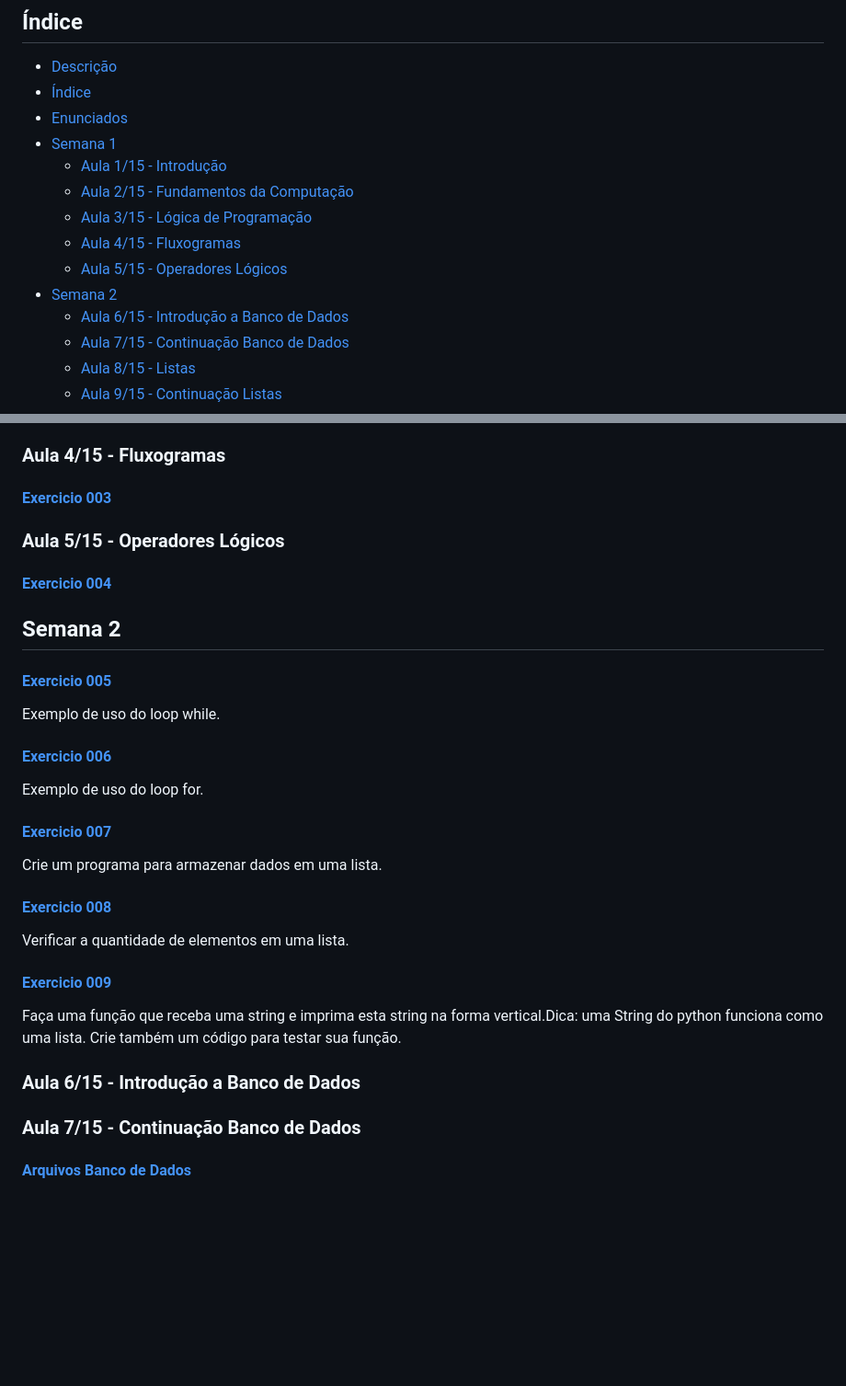
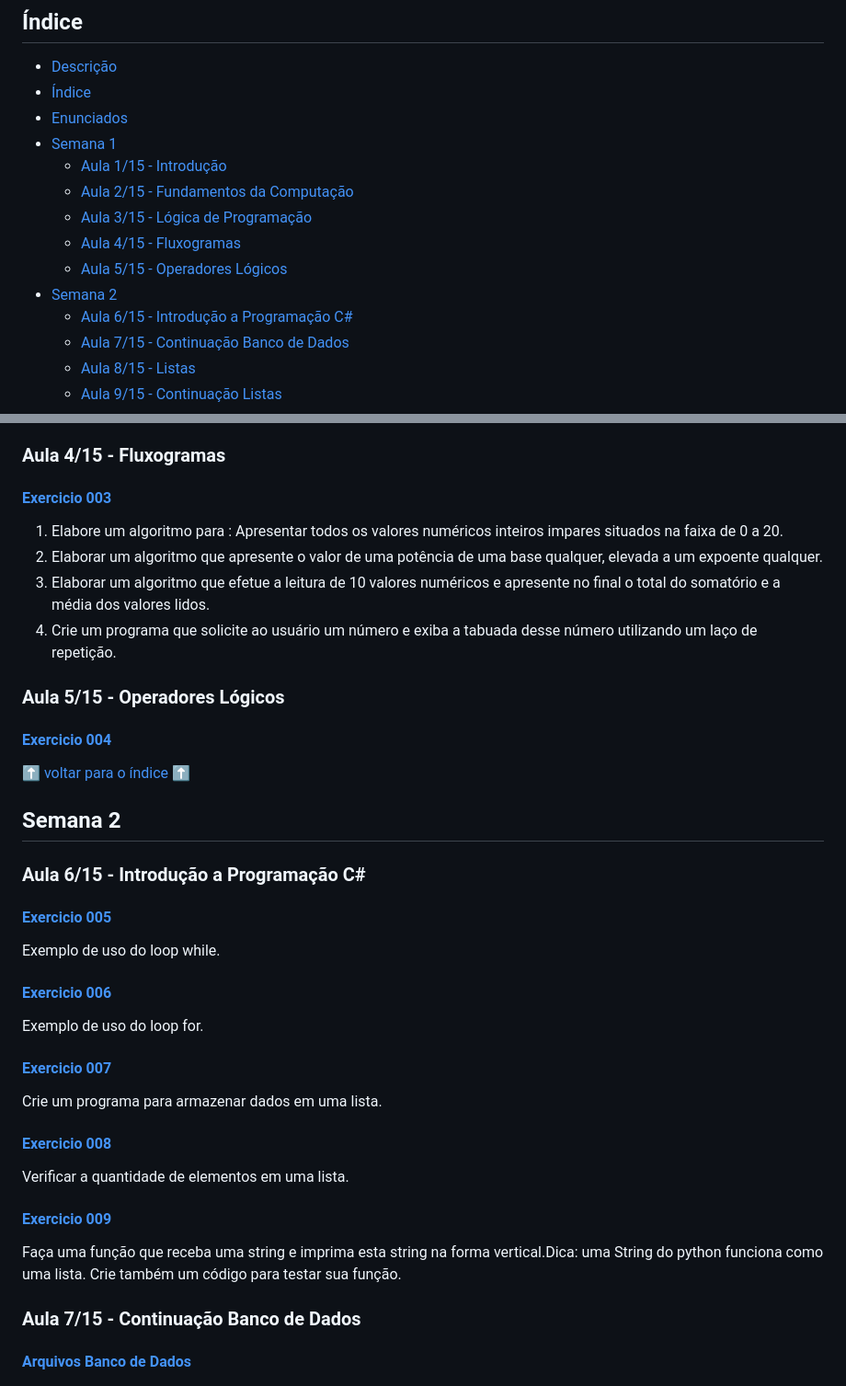
Before and after one commit to patinaomi/exercicios-programacao-csharp-senai, a Markdown page: README.md, 2 parts joined by grey strips. Shown: that part at 92% size. GitHub-like rendering; blank space fills up the shorter version.

```diff
--- a/README.md
+++ b/README.md
@@ -17,5 +17,5 @@ Repositório dedicado para armazenar os exercícios no curso de Programação C#
 * [Semana 2](#semana-2)
-  * [Aula 6/15 - Introdução a Banco de Dados](#aula-615---introdução-a-banco-de-dados)
+  * [Aula 6/15 - Introdução a Programação C#](#aula-615---introdução-a-banco-de-dados)
   * [Aula 7/15 - Continuação Banco de Dados](#aula-715---continuação-banco-de-dados)
   * [Aula 8/15 - Listas](#aula-820---listas)
   * [Aula 9/15 - Continuação Listas](#aula-920---continuação-listas)
@@ -64,13 +64,18 @@ Exercícios Teóricos sobre a aula - Algoritmos e Fluxogramas
 
 ### Aula 4/15 - Fluxogramas
 #### [Exercicio 003](semana1/003.md)
+1) Elabore um algoritmo para : Apresentar todos os valores numéricos inteiros impares situados na faixa de 0 a 20.
+2) Elaborar um algoritmo que apresente o valor de uma potência de uma base qualquer, elevada a um expoente qualquer.
+3) Elaborar um algoritmo que efetue a leitura de 10 valores numéricos e apresente no final o total do somatório e a média dos valores lidos.
+4) Crie um programa que solicite ao usuário um número e exiba a tabuada desse número utilizando um laço de repetição.
+
 
 ### Aula 5/15 - Operadores Lógicos
+#### [Exercicio 004](semana1/004.md)
 
-#### [Exercicio 004](semana1/004.py)
-
-
+[:arrow_up: voltar para o índice :arrow_up:](#índice)
 
 ## Semana 2
 
+### Aula 6/15 - Introdução a Programação C#
 
@@ -92,8 +96,6 @@ Faça uma função que receba uma string e imprima esta string na forma vertical
 
 
 
-
-### Aula 6/15 - Introdução a Banco de Dados
 
 ### Aula 7/15 - Continuação Banco de Dados
 
```
Also changed, not shown: other parts of README.md (+10 -11 lines).
